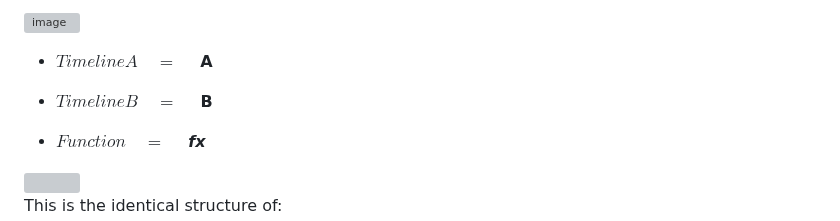
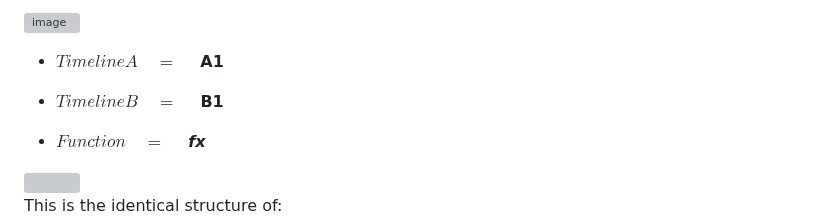
Before and after one commit to ken-okabe/vanfs, a Markdown page: README.md, the part around one of its changes. Rendered like a GitHub page; grey boxes are pictures that could not be loaded.

```diff
--- a/README.md
+++ b/README.md
@@ -622,9 +624,9 @@ This binary operation corresponds to an operation in [spreadsheet apps](https://
 ![image](https://raw.githubusercontent.com/ken-okabe/web-images4/main/img_1712453265841.png)
 
--  $TimelineA \quad = \quad$ **A**
+-  $TimelineA \quad = \quad$ **A1**
 
 
--  $TimelineB \quad = \quad$ **B**
+-  $TimelineB \quad = \quad$ **B1**
 
 -  $Function \quad = \quad$ ***fx***
 
```
Also changed, not shown: other parts of README.md (+2 -0 lines).
